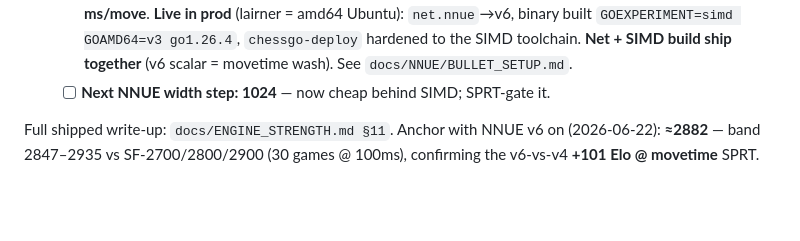
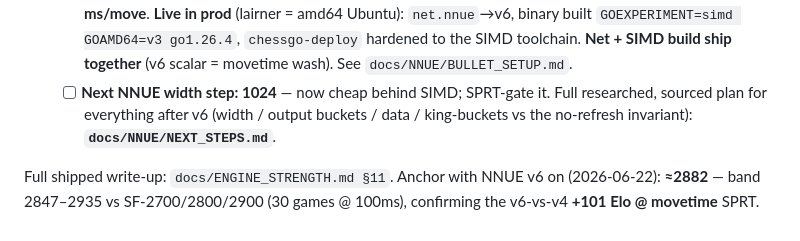
Before and after one commit to TimAnthonyAlexander/chessgo, a Markdown page: docs/NNUE/PLAN.md, the part around the change. GitHub-like rendering; blank space fills up the shorter version.

Commit message:
NNUE more docs

```diff
--- a/docs/NNUE/PLAN.md
+++ b/docs/NNUE/PLAN.md
@@ -357,6 +357,8 @@ Re-SPRT every step; flip defaults only on H1.
     toolchain. **Net + SIMD build ship together** (v6 scalar = movetime wash). See
     `docs/NNUE/BULLET_SETUP.md`.
   - [ ] **Next NNUE width step: 1024** — now cheap behind SIMD; SPRT-gate it.
+    Full researched, sourced plan for everything after v6 (width / output buckets /
+    data / king-buckets vs the no-refresh invariant): **`docs/NNUE/NEXT_STEPS.md`**.
 
 Full shipped write-up: `docs/ENGINE_STRENGTH.md §11`. Anchor with NNUE v6 on (2026-06-22):
 **≈2882** — band 2847–2935 vs SF-2700/2800/2900 (30 games @ 100ms), confirming the
```
Also changed, not shown: docs/NNUE/NEXT_STEPS.md (added, +220 -0 lines).
